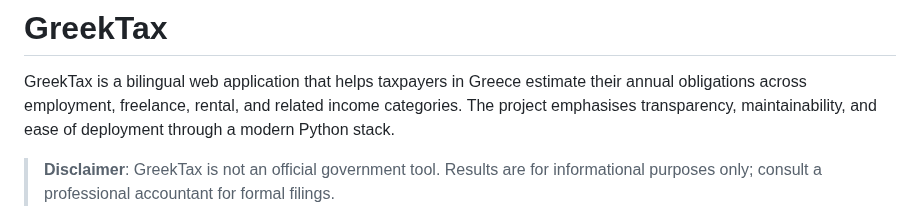
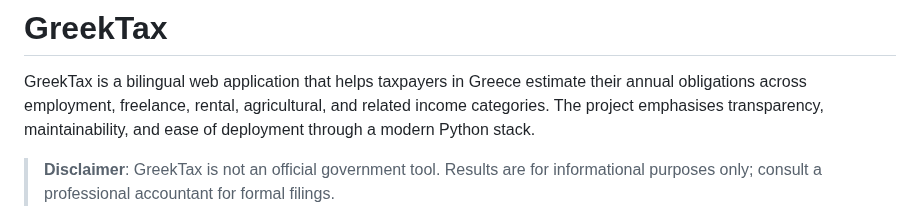
Before and after one commit to cntanos/greektax, a Markdown page: README.md, the part around the change. GitHub-like rendering.

```diff
--- a/README.md
+++ b/README.md
@@ -2,7 +2,7 @@
 
 GreekTax is a bilingual web application that helps taxpayers in
 Greece estimate their annual obligations across employment, freelance, rental,
-and related income categories. The project emphasises transparency,
+agricultural, and related income categories. The project emphasises transparency,
 maintainability, and ease of deployment through a modern Python stack.
 
 > **Disclaimer**: GreekTax is not an official government tool. Results are for
```
